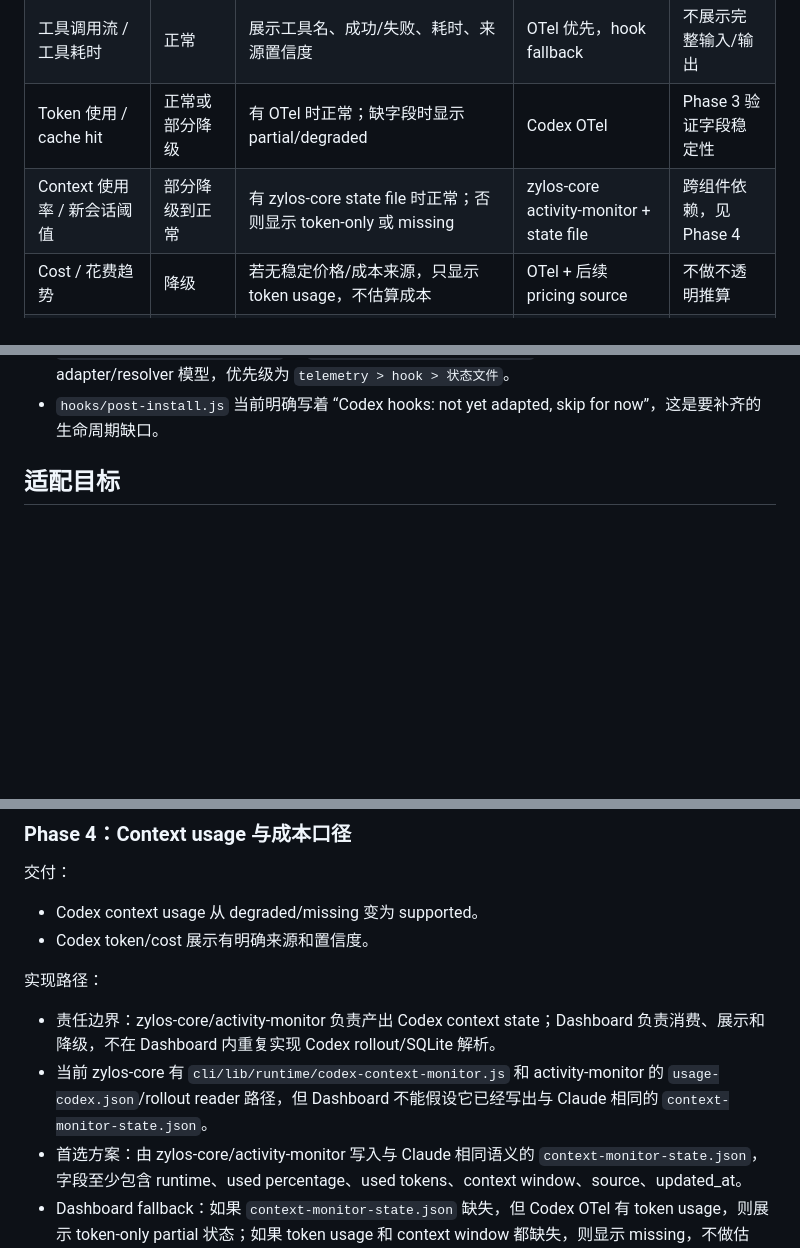
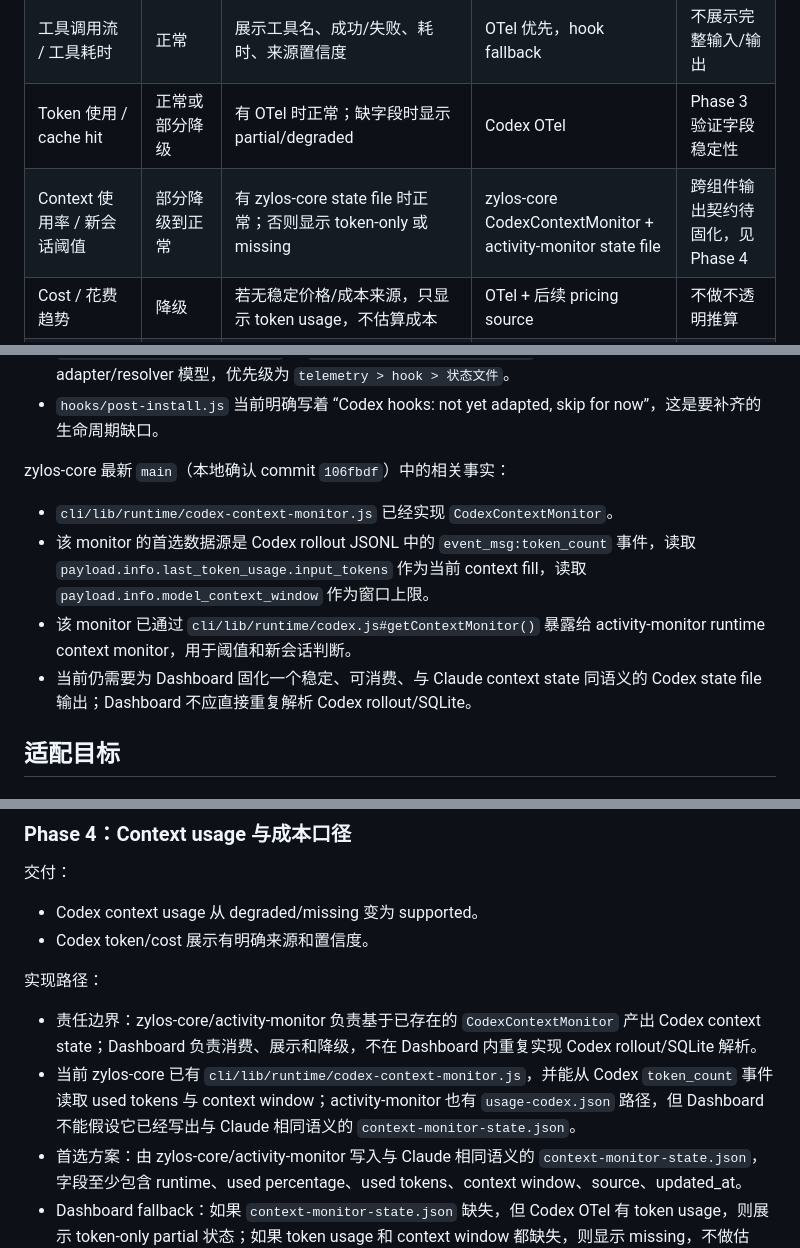
Before and after one commit to YvanJiang/zylos-dashboard, a Markdown page: docs/codex-runtime-adaptation-plan.md, 3 parts joined by grey strips. GitHub-like rendering; blank space fills up the shorter version.

Commit message:
docs: record codex context monitor state

```diff
--- a/docs/codex-runtime-adaptation-plan.md
+++ b/docs/codex-runtime-adaptation-plan.md
@@ -15,7 +15,7 @@ Zylos Dashboard 当前已经具备多运行时的基础形态：PM2、系统健
 | Agent 状态 / 当前工具 | 正常 | 显示 idle/running/waiting/stuck 与当前工具名 | Codex hook + state engine | Phase 1-2 先落地 |
 | 工具调用流 / 工具耗时 | 正常 | 展示工具名、成功/失败、耗时、来源置信度 | OTel 优先，hook fallback | 不展示完整输入/输出 |
 | Token 使用 / cache hit | 正常或部分降级 | 有 OTel 时正常；缺字段时显示 partial/degraded | Codex OTel | Phase 3 验证字段稳定性 |
-| Context 使用率 / 新会话阈值 | 部分降级到正常 | 有 zylos-core state file 时正常；否则显示 token-only 或 missing | zylos-core activity-monitor + state file | 跨组件依赖，见 Phase 4 |
+| Context 使用率 / 新会话阈值 | 部分降级到正常 | 有 zylos-core state file 时正常；否则显示 token-only 或 missing | zylos-core CodexContextMonitor + activity-monitor state file | 跨组件输出契约待固化，见 Phase 4 |
 | Cost / 花费趋势 | 降级 | 若无稳定价格/成本来源，只显示 token usage，不估算成本 | OTel + 后续 pricing source | 不做不透明推算 |
 | Turn 延迟 / TTFT | 正常 | 显示 turn duration、TTFT、P50/P95 | Codex OTel metrics/traces | Phase 3 |
 | Permission 请求 | 正常但中等置信度 | 显示等待人工/权限请求状态 | Codex hook | Codex 匹配键可能弱于 Claude |
@@ -51,6 +51,13 @@ Dashboard 现有代码基础：
 - `src/lib/store.js` 已有 `runtime_events`、`metric_points`、`state_snapshots`、`source_health` 等通用表结构，字段中已经包含 `runtime`。
 - `docs/modules/data-sources.md` 和 `docs/modules/metric-model.md` 已定义 multi-runtime adapter/resolver 模型，优先级为 `telemetry > hook > 状态文件`。
 - `hooks/post-install.js` 当前明确写着 “Codex hooks: not yet adapted, skip for now”，这是要补齐的生命周期缺口。
+
+zylos-core 最新 `main`（本地确认 commit `106fbdf`）中的相关事实：
+
+- `cli/lib/runtime/codex-context-monitor.js` 已经实现 `CodexContextMonitor`。
+- 该 monitor 的首选数据源是 Codex rollout JSONL 中的 `event_msg:token_count` 事件，读取 `payload.info.last_token_usage.input_tokens` 作为当前 context fill，读取 `payload.info.model_context_window` 作为窗口上限。
+- 该 monitor 已通过 `cli/lib/runtime/codex.js#getContextMonitor()` 暴露给 activity-monitor runtime context monitor，用于阈值和新会话判断。
+- 当前仍需要为 Dashboard 固化一个稳定、可消费、与 Claude context state 同语义的 Codex state file 输出；Dashboard 不应直接重复解析 Codex rollout/SQLite。
 
 ## 适配目标
 
@@ -207,8 +214,8 @@ Resolver 仍然只对外暴露统一指标，不让前端直接感知底层来
 
 实现路径：
 
-- 责任边界：zylos-core/activity-monitor 负责产出 Codex context state；Dashboard 负责消费、展示和降级，不在 Dashboard 内重复实现 Codex rollout/SQLite 解析。
-- 当前 zylos-core 有 `cli/lib/runtime/codex-context-monitor.js` 和 activity-monitor 的 `usage-codex.json`/rollout reader 路径，但 Dashboard 不能假设它已经写出与 Claude 相同的 `context-monitor-state.json`。
+- 责任边界：zylos-core/activity-monitor 负责基于已存在的 `CodexContextMonitor` 产出 Codex context state；Dashboard 负责消费、展示和降级，不在 Dashboard 内重复实现 Codex rollout/SQLite 解析。
+- 当前 zylos-core 已有 `cli/lib/runtime/codex-context-monitor.js`，并能从 Codex `token_count` 事件读取 used tokens 与 context window；activity-monitor 也有 `usage-codex.json` 路径，但 Dashboard 不能假设它已经写出与 Claude 相同语义的 `context-monitor-state.json`。
 - 首选方案：由 zylos-core/activity-monitor 写入与 Claude 相同语义的 `context-monitor-state.json`，字段至少包含 runtime、used percentage、used tokens、context window、source、updated_at。
 - Dashboard fallback：如果 `context-monitor-state.json` 缺失，但 Codex OTel 有 token usage，则展示 token-only partial 状态；如果 token usage 和 context window 都缺失，则显示 missing，不做估算。
 - 如果 Codex OTel 能稳定提供 `model_context_window`，或 Dashboard 能从已验证 model catalog 获得窗口大小，则 TelemetryAdapter 可作为更高优先级来源。
```
